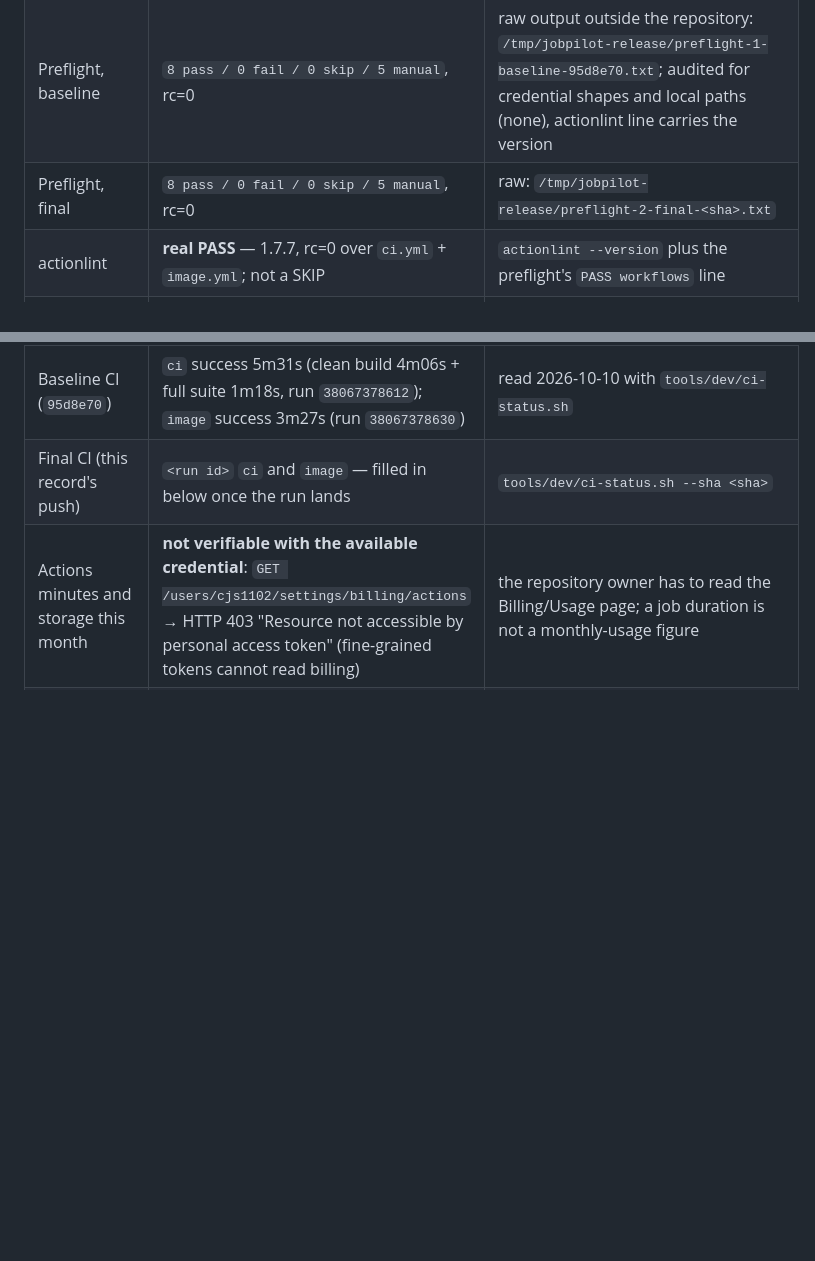
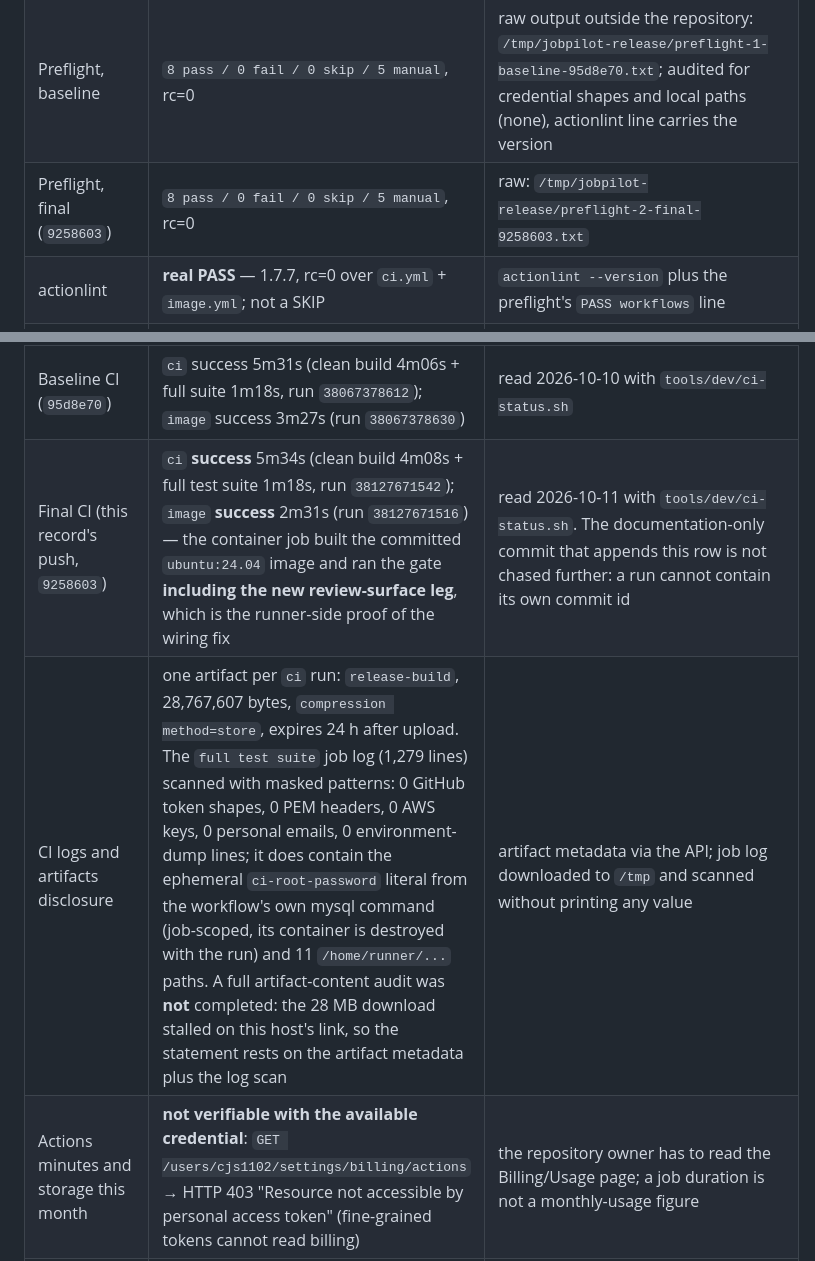
Before and after one commit to cjs1102/JobPilotAI, a Markdown page: docs/RELEASE_CHECKLIST.md, 2 parts joined by grey strips. Rendered like a GitHub page; blank space fills up the shorter version.

Commit message:
docs(release): record the final CI run and the logs/artifacts disclosure check
The release-candidate push 9258603 is green: ci success 5m34s (clean build
4m08s + full suite 1m18s, run 38127671542) and image success 2m31s (run
38127671516), the latter building the committed ubuntu:24.04 image and running
the demo gate including the new review-surface leg - the runner-side proof that
the shipped entry point now registers the 0015A review routes.

Also recorded: the ci artifact is one release-build archive (28,767,607 bytes,
stored, 24 h retention), and the full-suite job log was downloaded and scanned
with masked patterns - no token shape, PEM header, AWS key, personal email or
environment dump; only the ephemeral ci-root-password literal from the workflow's
own mysql command and runner-local paths. A full artifact-content audit is
explicitly marked as not completed because the 28 MB download stalled here.

```diff
--- a/docs/RELEASE_CHECKLIST.md
+++ b/docs/RELEASE_CHECKLIST.md
@@ -235,12 +235,13 @@ cannot contain its own commit id).
 |---|---|---|
 | Starting state | `main` = `origin/main` = `95d8e70`, working tree clean | `git status --porcelain` empty, `git rev-parse` |
 | Preflight, baseline | `8 pass / 0 fail / 0 skip / 5 manual`, rc=0 | raw output outside the repository: `/tmp/jobpilot-release/preflight-1-baseline-95d8e70.txt`; audited for credential shapes and local paths (none), actionlint line carries the version |
-| Preflight, final | `8 pass / 0 fail / 0 skip / 5 manual`, rc=0 | raw: `/tmp/jobpilot-release/preflight-2-final-<sha>.txt` |
+| Preflight, final (`9258603`) | `8 pass / 0 fail / 0 skip / 5 manual`, rc=0 | raw: `/tmp/jobpilot-release/preflight-2-final-9258603.txt` |
 | actionlint | **real PASS** — 1.7.7, rc=0 over `ci.yml` + `image.yml`; not a SKIP | `actionlint --version` plus the preflight's `PASS workflows` line |
 | History credential scan | `history scan: 149 commits, 0 credential-shape finding(s)` + `HISTORY_SCAN_CLEAN`; info counters `rfc1918 address x14`, `absolute home path x6`; the only secret-looking file ever added is `.env.example` | `tools/checks/history_secret_scan.sh`; controls in throwaway repos: synthetic positive (invalid PEM header + fake `ghp_…`) → 2 findings, exit 1; negative (prose plus `-----BEGIN PUBLIC KEY-----`) → exit 0 |
 | In-tree PEM regex | PRIVATE / RSA / EC / OPENSSH / ENCRYPTED headers all match; `PUBLIC KEY` and `CERTIFICATE` do not | `release_preflight.py` `SECRET_PATTERNS`, exercised directly with positive and negative controls |
 | Baseline CI (`95d8e70`) | `ci` success 5m31s (clean build 4m06s + full suite 1m18s, run `38067378612`); `image` success 3m27s (run `38067378630`) | read 2026-10-10 with `tools/dev/ci-status.sh` |
-| Final CI (this record's push) | `<run id>` `ci` and `image` — filled in below once the run lands | `tools/dev/ci-status.sh --sha <sha>` |
+| Final CI (this record's push, `9258603`) | `ci` **success** 5m34s (clean build 4m08s + full test suite 1m18s, run `38127671542`); `image` **success** 2m31s (run `38127671516`) — the container job built the committed `ubuntu:24.04` image and ran the gate **including the new review-surface leg**, which is the runner-side proof of the wiring fix | read 2026-10-11 with `tools/dev/ci-status.sh`. The documentation-only commit that appends this row is not chased further: a run cannot contain its own commit id |
+| CI logs and artifacts disclosure | one artifact per `ci` run: `release-build`, 28,767,607 bytes, `compression method=store`, expires 24 h after upload. The `full test suite` job log (1,279 lines) scanned with masked patterns: 0 GitHub token shapes, 0 PEM headers, 0 AWS keys, 0 personal emails, 0 environment-dump lines; it does contain the ephemeral `ci-root-password` literal from the workflow's own mysql command (job-scoped, its container is destroyed with the run) and 11 `/home/runner/...` paths. A full artifact-content audit was **not** completed: the 28 MB download stalled on this host's link, so the statement rests on the artifact metadata plus the log scan | artifact metadata via the API; job log downloaded to `/tmp` and scanned without printing any value |
 | Actions minutes and storage this month | **not verifiable with the available credential**: `GET /users/cjs1102/settings/billing/actions` → HTTP 403 "Resource not accessible by personal access token" (fine-grained tokens cannot read billing) | the repository owner has to read the Billing/Usage page; a job duration is not a monthly-usage figure |
 | Licence evidence | section 2's table: spdlog / fmt / yaml-cpp / nlohmann = MIT, GoogleTest / hiredis = BSD-3-Clause, PyYAML = MIT with no lock file, libbcrypt = CC0/public domain with no recorded upstream revision | read from each package's own licence file |
 | MySQL C client | verified facts: the committed `Dockerfile` installs `libmysqlclient21` at runtime, the host binary needs `libmysqlclient.so.21` (Oracle MySQL 8.0.46), and the Debian copyright states GPLv2 + Oracle FOSS License Exception (`License: GPL-2+`) | **decision pending with the owner**; no compliance conclusion is asserted, and the scratch verification image links `libmariadb.so.3`, so it is not evidence about the shipped image |
```
